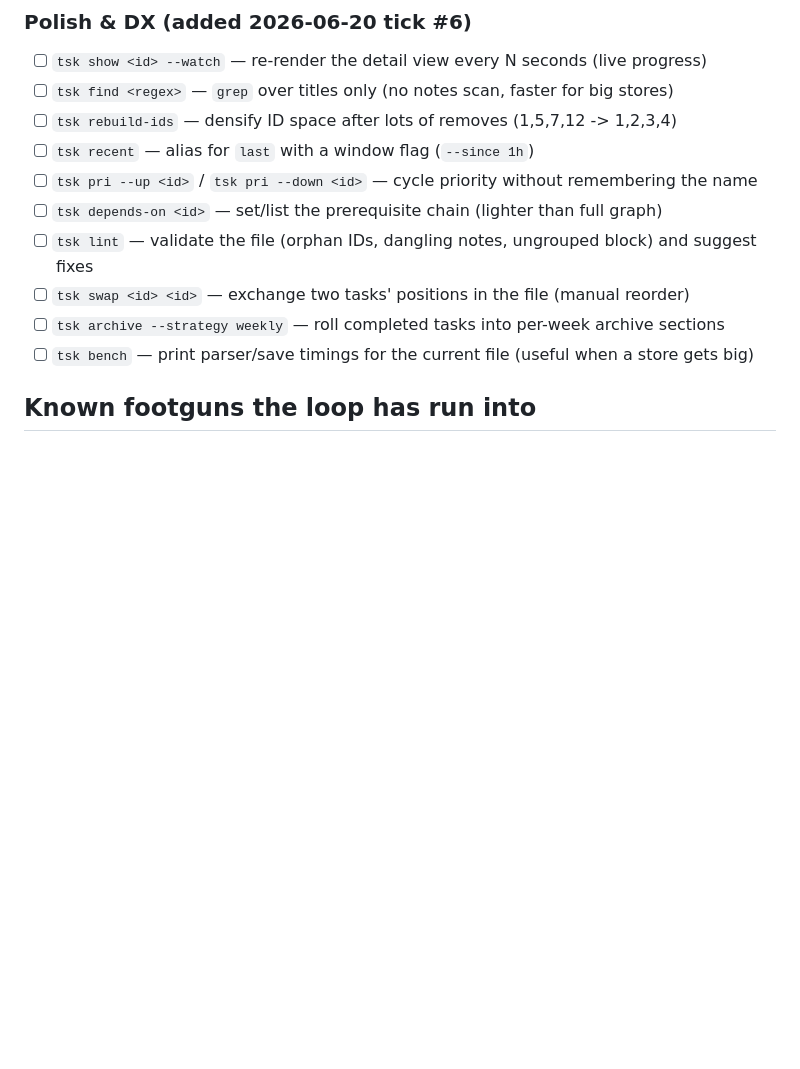
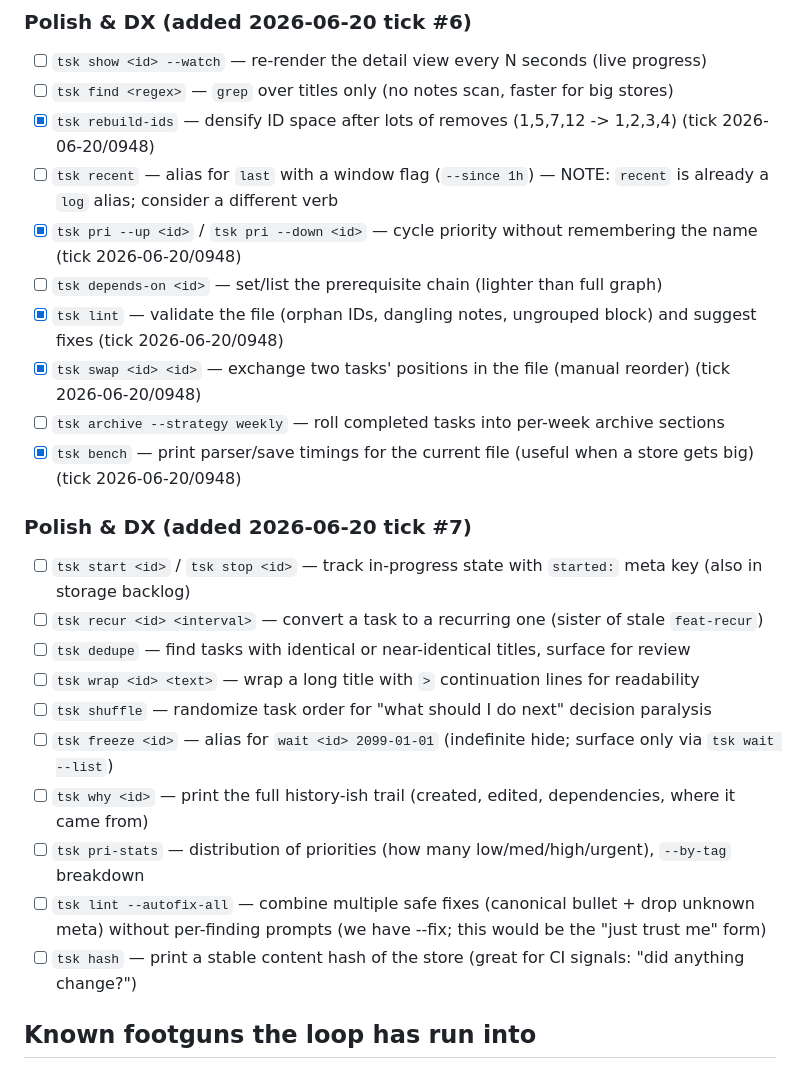
Before and after one commit to Sanjays2402/tsk, a Markdown page: .cron-state/STATE.md, the part around one of its changes. GitHub-like rendering; blank space fills up the shorter version.

```diff
--- a/.cron-state/STATE.md
+++ b/.cron-state/STATE.md
@@ -78,14 +78,27 @@ Pull the next 5 unstarted items per tick.
 
 - [ ] `tsk show <id> --watch` — re-render the detail view every N seconds (live progress)
 - [ ] `tsk find <regex>` — `grep` over titles only (no notes scan, faster for big stores)
-- [ ] `tsk rebuild-ids` — densify ID space after lots of removes (1,5,7,12 -> 1,2,3,4)
-- [ ] `tsk recent` — alias for `last` with a window flag (`--since 1h`)
-- [ ] `tsk pri --up <id>` / `tsk pri --down <id>` — cycle priority without remembering the name
+- [x] `tsk rebuild-ids` — densify ID space after lots of removes (1,5,7,12 -> 1,2,3,4) (tick 2026-06-20/0948)
+- [ ] `tsk recent` — alias for `last` with a window flag (`--since 1h`) — NOTE: `recent` is already a `log` alias; consider a different verb
+- [x] `tsk pri --up <id>` / `tsk pri --down <id>` — cycle priority without remembering the name (tick 2026-06-20/0948)
 - [ ] `tsk depends-on <id>` — set/list the prerequisite chain (lighter than full graph)
-- [ ] `tsk lint` — validate the file (orphan IDs, dangling notes, ungrouped block) and suggest fixes
-- [ ] `tsk swap <id> <id>` — exchange two tasks' positions in the file (manual reorder)
+- [x] `tsk lint` — validate the file (orphan IDs, dangling notes, ungrouped block) and suggest fixes (tick 2026-06-20/0948)
+- [x] `tsk swap <id> <id>` — exchange two tasks' positions in the file (manual reorder) (tick 2026-06-20/0948)
 - [ ] `tsk archive --strategy weekly` — roll completed tasks into per-week archive sections
-- [ ] `tsk bench` — print parser/save timings for the current file (useful when a store gets big)
+- [x] `tsk bench` — print parser/save timings for the current file (useful when a store gets big) (tick 2026-06-20/0948)
+
+### Polish & DX (added 2026-06-20 tick #7)
+
+- [ ] `tsk start <id>` / `tsk stop <id>` — track in-progress state with `started:` meta key (also in storage backlog)
+- [ ] `tsk recur <id> <interval>` — convert a task to a recurring one (sister of stale `feat-recur`)
+- [ ] `tsk dedupe` — find tasks with identical or near-identical titles, surface for review
+- [ ] `tsk wrap <id> <text>` — wrap a long title with `>` continuation lines for readability
+- [ ] `tsk shuffle` — randomize task order for "what should I do next" decision paralysis
+- [ ] `tsk freeze <id>` — alias for `wait <id> 2099-01-01` (indefinite hide; surface only via `tsk wait --list`)
+- [ ] `tsk why <id>` — print the full history-ish trail (created, edited, dependencies, where it came from)
+- [ ] `tsk pri-stats` — distribution of priorities (how many low/med/high/urgent), `--by-tag` breakdown
+- [ ] `tsk lint --autofix-all` — combine multiple safe fixes (canonical bullet + drop unknown meta) without per-finding prompts (we have --fix; this would be the "just trust me" form)
+- [ ] `tsk hash` — print a stable content hash of the store (great for CI signals: "did anything change?")
 
 ## Known footguns the loop has run into
 
```
Also changed, not shown: other parts of .cron-state/STATE.md (+61 -0 lines), .cron-state/sessions/2026-06-20-0948.md (added, +30 -0 lines).
